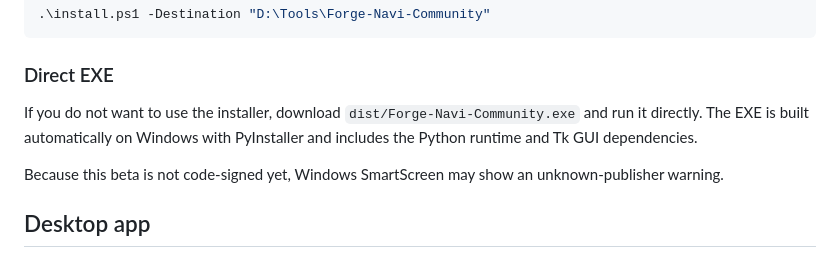
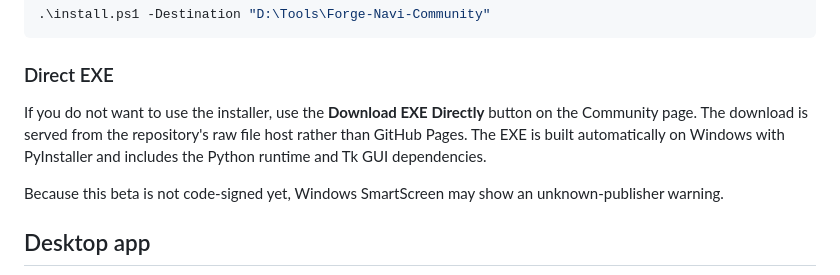
Before and after one commit to ShdWolf579/ShdWolf579.github.io, a Markdown page: community/forge-navi/README.md, the part around the change. Rendered like a GitHub page.

Commit message:
Document reliable Forge-Navi EXE download path

```diff
--- a/community/forge-navi/README.md
+++ b/community/forge-navi/README.md
@@ -26,7 +26,7 @@ By default it installs the standalone EXE under `%LOCALAPPDATA%\\Forge-Navi-Comm
 
 ### Direct EXE
 
-If you do not want to use the installer, download `dist/Forge-Navi-Community.exe` and run it directly. The EXE is built automatically on Windows with PyInstaller and includes the Python runtime and Tk GUI dependencies.
+If you do not want to use the installer, use the **Download EXE Directly** button on the Community page. The download is served from the repository's raw file host rather than GitHub Pages. The EXE is built automatically on Windows with PyInstaller and includes the Python runtime and Tk GUI dependencies.
 
 Because this beta is not code-signed yet, Windows SmartScreen may show an unknown-publisher warning.
 
```
